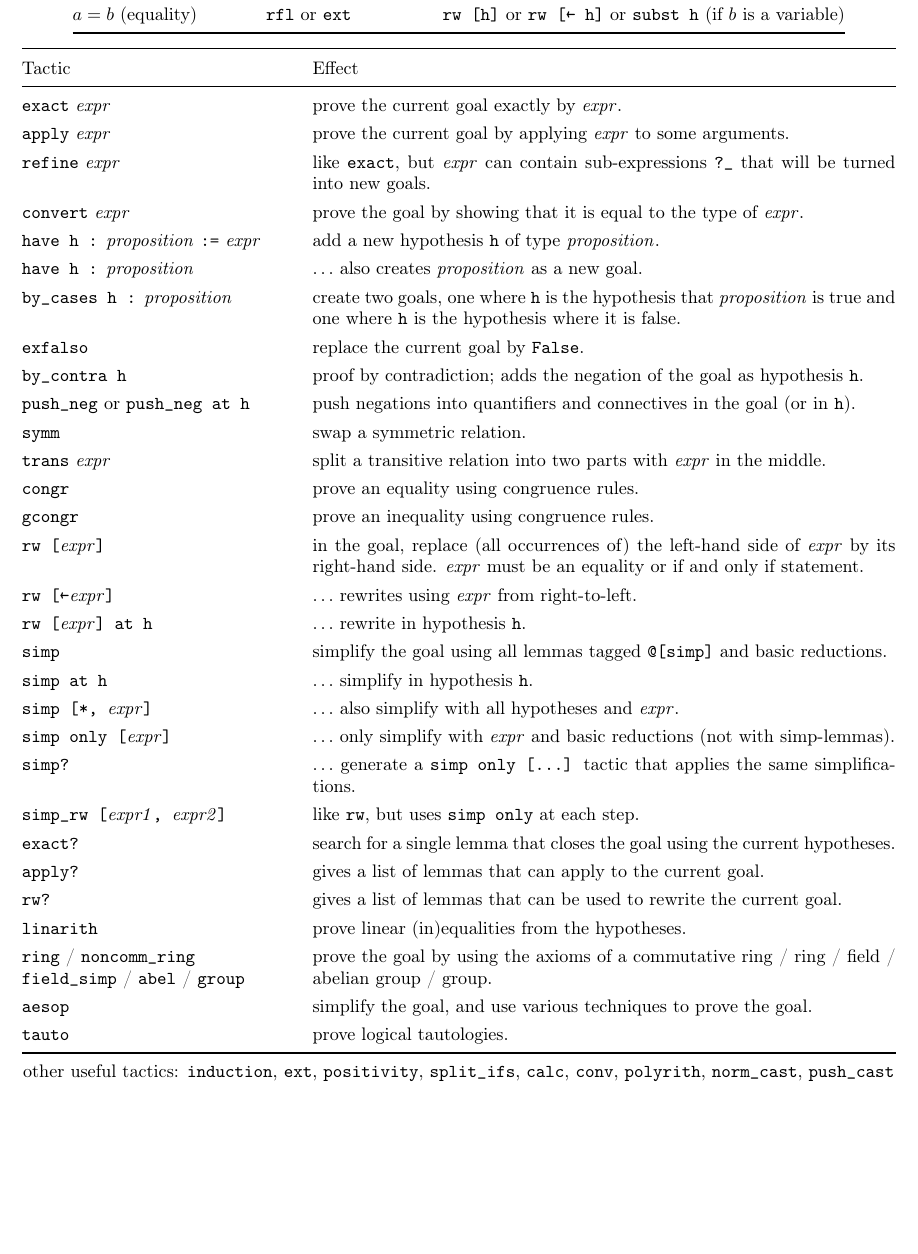
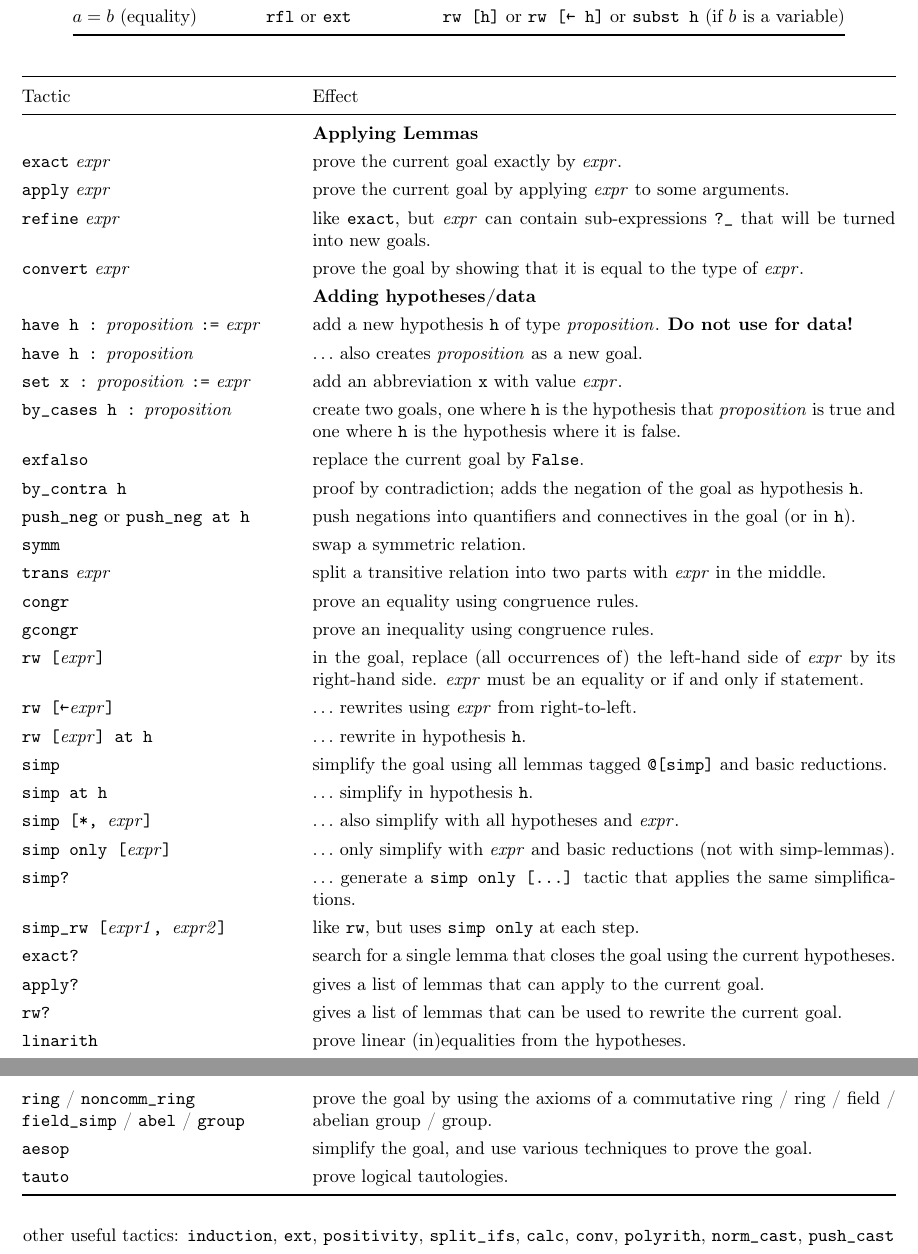
Before and after one commit to fpvandoorn/LeanCourse23, a LaTeX document (lean-tactics.tex): part of the page before the commit and two parts of pages 1 and 2 of 2 after it, the two joined at a grey line, cut so that both start at the same text, the shorter picture padded with empty space. Compiled offline with pdfLaTeX.

Commit message:
typos and progress with lean-tactics

```diff
--- a/lean-tactics.tex
+++ b/lean-tactics.tex
@@ -10,13 +10,14 @@
 
 \usepackage[textwidth=17cm, textheight=27cm]{geometry}
 \usepackage{booktabs, xspace}
-\usepackage{amsmath,amsfonts,amssymb}
+\usepackage{amsmath,amsfonts,amssymb,longtable}
 
 \newcommand{\lean}[1]{{\tt #1}}
 \newcommand{\nv}{\textit{new\_name}\xspace}
 \newcommand{\nom}{\textit{name}\xspace}
 \newcommand{\expr}{\textit{expr}\xspace}
 \newcommand{\proposition}{\textit{proposition}\xspace}
+\newcommand{\type}{\textit{proposition}\xspace}
 \newcommand{\hyp}{\textit{hyp}\xspace}
 \setlength\parindent{0pt}
 
@@ -63,16 +64,19 @@ If a tactic is not recognized, write \lean{import Mathlib.Tactic} at the top of
 \begin{center}
 \setlength\tabcolsep{5mm}
 \def\arraystretch{1.3}
-\begin{tabular}{@{}lp{113mm}@{}}
+\begin{longtable}{@{}lp{113mm}@{}}
   \toprule
   Tactic & Effect \\
   \midrule
+  &\textbf{Applying Lemmas}\\
   \lean{exact} \expr & prove the current goal exactly by \expr. \\
   \lean{apply} \expr & prove the current goal by applying \expr to some arguments. \\
   \lean{refine} \expr & like \lean{exact}, but \expr can contain sub-expressions \lean{?\_} that will be turned into new goals. \\
   \lean{convert} \expr & prove the goal by showing that it is equal to the type of \expr. \\
-  \lean{have h :} \proposition\ \lean{:=} \expr & add a new hypothesis \lean{h} of type \proposition. \\
-  \lean{have h :} \proposition & $\ldots$ also creates \proposition as a new goal.  \\
+  &\textbf{Adding hypotheses/data}\\
+  \lean{have h :} \proposition\ \lean{:=} \expr & add a new hypothesis \lean{h} of type \proposition. \textbf{Do not use for data!} \\
+  \lean{have h :} \proposition & $\ldots$ also creates \proposition as a new goal. \\
+  \lean{set x :} \type\ \lean{:=} \expr & add an abbreviation \lean{x} with value \expr. \\
   \lean{by\_cases h :} \proposition & create two goals, one where \lean{h} is the hypothesis that \proposition is true and one where \lean{h} is the hypothesis where it is false. \\
   \makecell[lt]{\lean{exfalso}} & replace the current goal by \lean{False}. \\
   \makecell[lt]{\lean{by\_contra h}} & proof by contradiction; adds the negation of the goal as hypothesis \lean{h}. \\
@@ -102,10 +106,11 @@ If a tactic is not recognized, write \lean{import Mathlib.Tactic} at the top of
   \makecell[lt]{\lean{aesop}} & simplify the goal, and use various techniques to prove the goal. \\
   \makecell[lt]{\lean{tauto}} & prove logical tautologies. \\
   \bottomrule
-\end{tabular}
+\end{longtable}
 \mbox{}\\
 other useful tactics: \lean{induction}, \lean{ext}, \lean{positivity}, \lean{split\_ifs}, \lean{calc}, \lean{conv}, \lean{polyrith}, \lean{norm\_cast}, \lean{push\_cast}%, $\ldots$
 % honourable mentions: \lean{zify}, qify, lift
+% MISSING: let!, norm_num
 \end{center}
 
 \end{document}
```
Also changed, not shown: lean-tactics.pdf, 2 other files.
